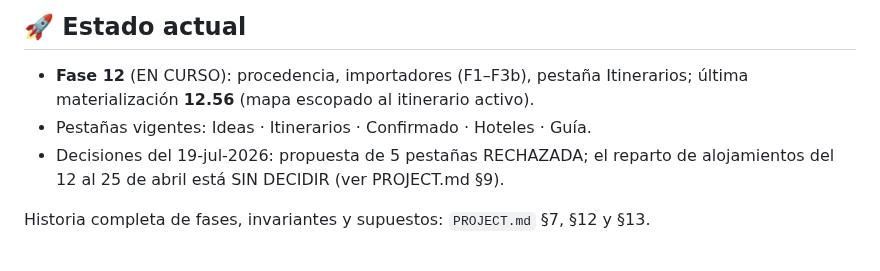
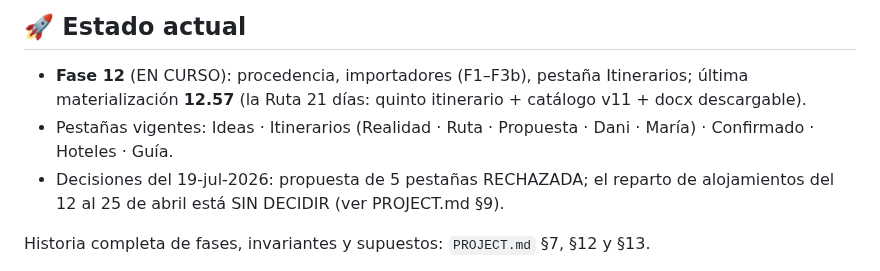
Before and after one commit to amenedorubn/japon, a Markdown page: CLAUDE.md, the part around the change. Drawn GitHub-style.

```diff
--- a/CLAUDE.md
+++ b/CLAUDE.md
@@ -83,8 +83,9 @@ Antes de proceder, pregunta si:
 ## 🚀 Estado actual
 
 - **Fase 12** (EN CURSO): procedencia, importadores (F1–F3b), pestaña Itinerarios; última
-  materialización **12.56** (mapa escopado al itinerario activo).
-- Pestañas vigentes: Ideas · Itinerarios · Confirmado · Hoteles · Guía.
+  materialización **12.57** (la Ruta 21 días: quinto itinerario + catálogo v11 + docx descargable).
+- Pestañas vigentes: Ideas · Itinerarios (Realidad · Ruta · Propuesta · Dani · María) ·
+  Confirmado · Hoteles · Guía.
 - Decisiones del 19-jul-2026: propuesta de 5 pestañas RECHAZADA; el reparto de alojamientos
   del 12 al 25 de abril está SIN DECIDIR (ver PROJECT.md §9).
 
```
Also changed, not shown: PROJECT.md (+10 -4 lines).
